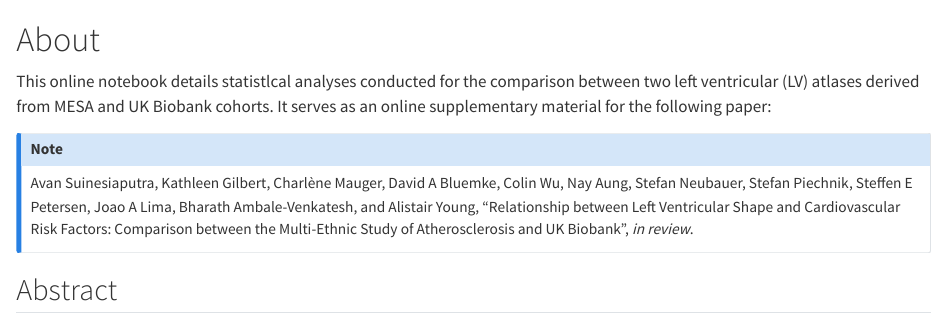
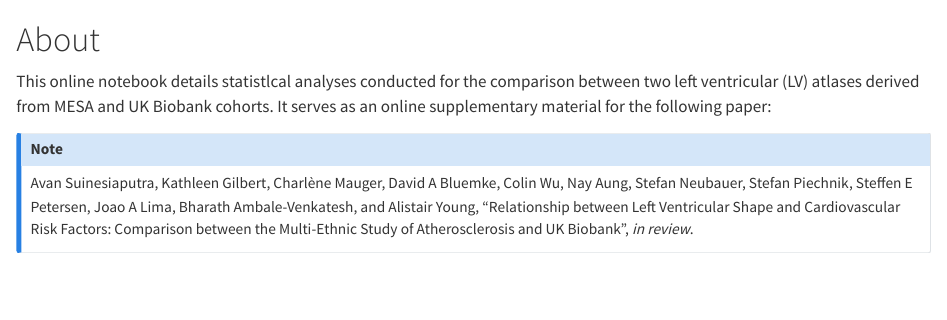
Before and after one commit to CardiacAtlasProject/MESA-UKB-LVAtlas, a Quarto document (index.qmd): the page in a window 1100 px wide, from its top. Rendered offline with R 4.5, knitr and Pandoc in place of Quarto, with nearby package versions.

```diff
--- a/index.qmd
+++ b/index.qmd
@@ -5,5 +5,3 @@
 ::: {.callout-note appearance="simple" icon="false"}
 Avan Suinesiaputra, Kathleen Gilbert, Charlène Mauger, David A Bluemke, Colin Wu, Nay Aung, Stefan Neubauer, Stefan Piechnik, Steffen E Petersen, Joao A Lima, Bharath Ambale-Venkatesh, and Alistair Young, "Relationship between Left Ventricular Shape and Cardiovascular Risk Factors: Comparison between the Multi-Ethnic Study of Atherosclerosis and UK Biobank", *in review*.
 :::
-
-## Abstract
```
Also changed, not shown: README.md (added).
